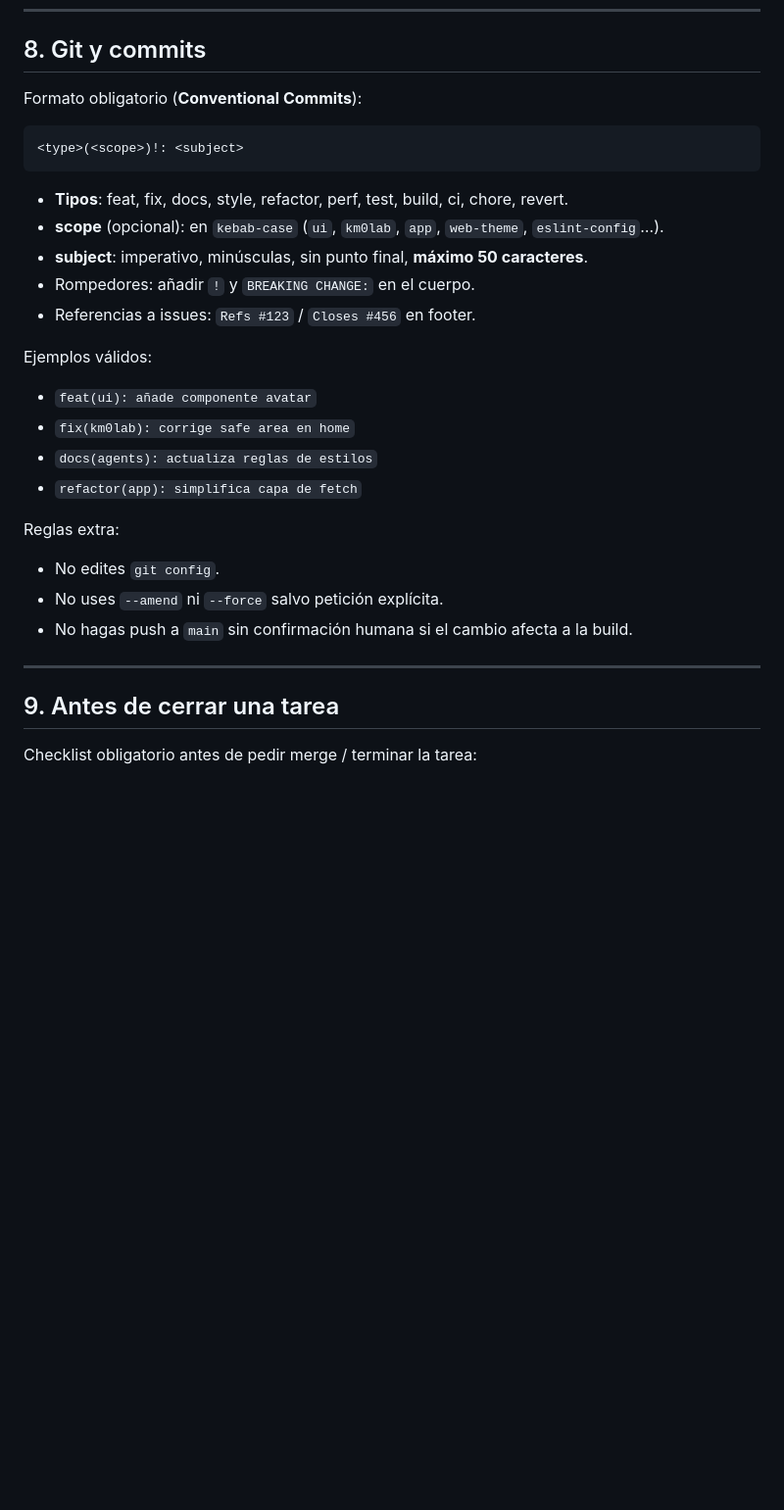
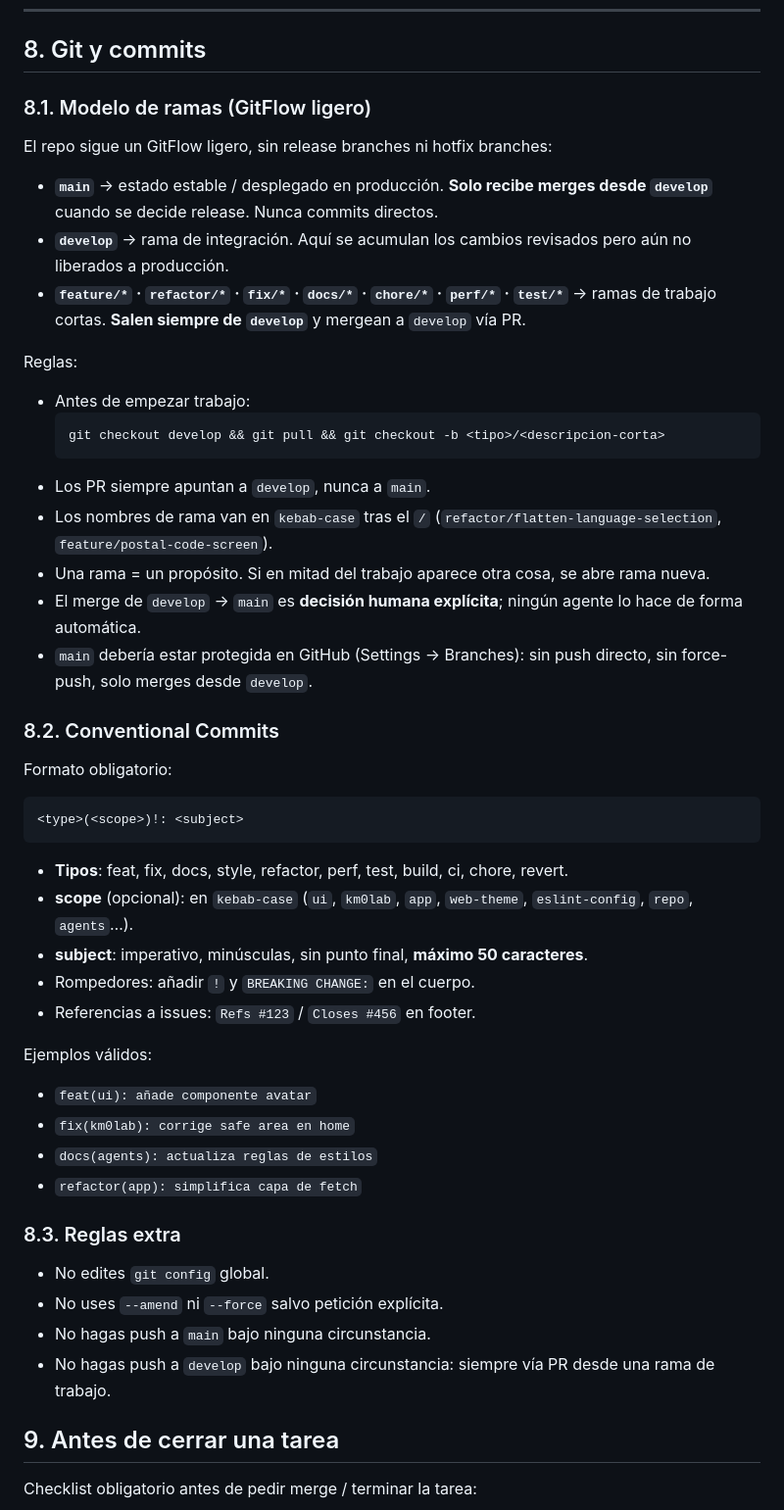
Before and after one commit to KM0Lab-git-admin/km0lab, a Markdown page: AGENTS.md, the part around the change. Shown at 98% size. GitHub-like rendering; blank space fills up the shorter version.

Commit message:
docs(agents): adopta git-flow ligero con develop
Reescribe la sección 8 del AGENTS.md en tres subsecciones:

* 8.1 Modelo de ramas (GitFlow ligero): main estable, develop como
  rama de integración, ramas de trabajo cortas con prefijo por tipo
  que mergean a develop vía PR.
* 8.2 Conventional Commits: el contenido previo, sin cambios.
* 8.3 Reglas extra: endurece la política de push (prohibido push
  directo a main y a develop, todo cambio entra vía PR).

````diff
--- a/AGENTS.md
+++ b/AGENTS.md
@@ -183,7 +183,37 @@ ESLint aplica esta regla; no la sobreescribas.
 
 ## 8. Git y commits
 
-Formato obligatorio (**Conventional Commits**):
+### 8.1. Modelo de ramas (GitFlow ligero)
+
+El repo sigue un GitFlow ligero, sin release branches ni hotfix branches:
+
+- **`main`** → estado estable / desplegado en producción. **Solo recibe
+  merges desde `develop`** cuando se decide release. Nunca commits directos.
+- **`develop`** → rama de integración. Aquí se acumulan los cambios
+  revisados pero aún no liberados a producción.
+- **`feature/*` · `refactor/*` · `fix/*` · `docs/*` · `chore/*` · `perf/*`
+  · `test/*`** → ramas de trabajo cortas. **Salen siempre de `develop`** y
+  mergean a `develop` vía PR.
+
+Reglas:
+
+- Antes de empezar trabajo:
+  ```
+  git checkout develop && git pull && git checkout -b <tipo>/<descripcion-corta>
+  ```
+- Los PR siempre apuntan a `develop`, nunca a `main`.
+- Los nombres de rama van en `kebab-case` tras el `/`
+  (`refactor/flatten-language-selection`, `feature/postal-code-screen`).
+- Una rama = un propósito. Si en mitad del trabajo aparece otra cosa, se
+  abre rama nueva.
+- El merge de `develop` → `main` es **decisión humana explícita**; ningún
+  agente lo hace de forma automática.
+- `main` debería estar protegida en GitHub (Settings → Branches): sin push
+  directo, sin force-push, solo merges desde `develop`.
+
+### 8.2. Conventional Commits
+
+Formato obligatorio:
 
 ```
 <type>(<scope>)!: <subject>
@@ -191,7 +221,7 @@ Formato obligatorio (**Conventional Commits**):
 
 - **Tipos**: feat, fix, docs, style, refactor, perf, test, build, ci, chore, revert.
 - **scope** (opcional): en `kebab-case` (`ui`, `km0lab`, `app`, `web-theme`,
-  `eslint-config`…).
+  `eslint-config`, `repo`, `agents`…).
 - **subject**: imperativo, minúsculas, sin punto final, **máximo 50 caracteres**.
 - Rompedores: añadir `!` y `BREAKING CHANGE:` en el cuerpo.
 - Referencias a issues: `Refs #123` / `Closes #456` en footer.
@@ -203,12 +233,13 @@ Ejemplos válidos:
 - `docs(agents): actualiza reglas de estilos`
 - `refactor(app): simplifica capa de fetch`
 
-Reglas extra:
-- No edites `git config`.
+### 8.3. Reglas extra
+
+- No edites `git config` global.
 - No uses `--amend` ni `--force` salvo petición explícita.
-- No hagas push a `main` sin confirmación humana si el cambio afecta a la build.
-
----
+- No hagas push a `main` bajo ninguna circunstancia.
+- No hagas push a `develop` bajo ninguna circunstancia: siempre vía PR
+  desde una rama de trabajo.
 
 ## 9. Antes de cerrar una tarea
 
````
